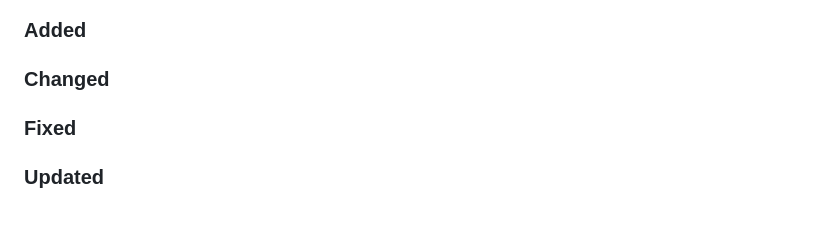
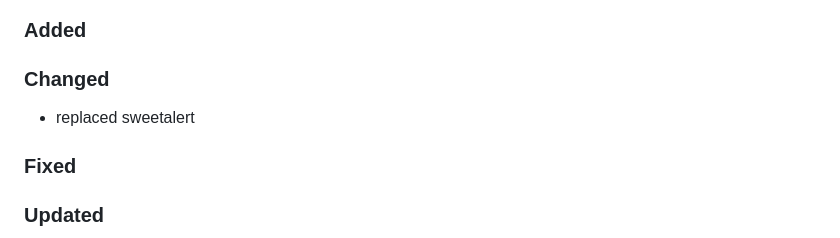
Before and after one commit to Tsjippy/library, a Markdown page: CHANGELOG.md, the part around the change. Rendered like a GitHub page; blank space fills up the shorter version.

Commit message:
Update changelog with commit message

```diff
--- a/CHANGELOG.md
+++ b/CHANGELOG.md
@@ -4,6 +4,7 @@
 ### Added
 
 ### Changed
+- replaced sweetalert
 
 ### Fixed
 
```
